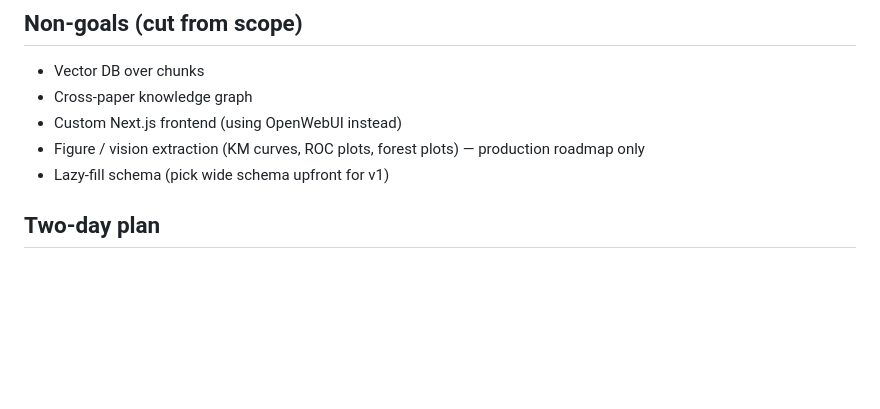
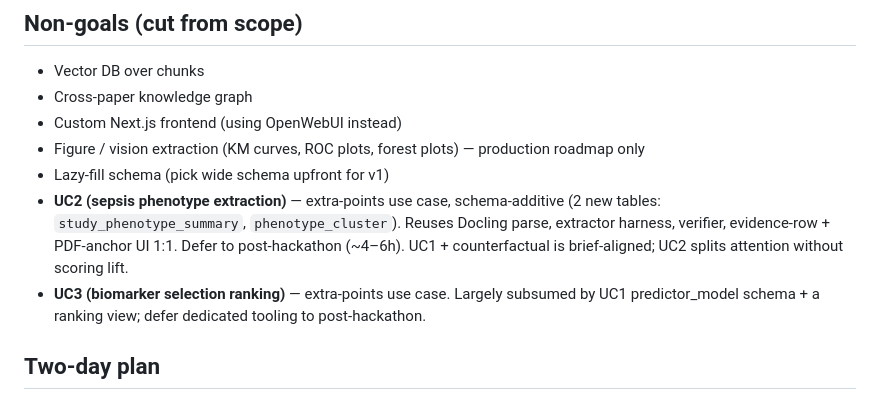
Before and after one commit to OrFrederick/SepsisAtlas, a Markdown page: PLAN.md, the part around the change. GitHub-like rendering; blank space fills up the shorter version.

Commit message:
Defer UC2/UC3 (extra-points use cases) to post-hackathon
UC2 (phenotype extraction) is schema-additive and reuses the existing
Docling/extractor/verifier/UI stack; ~4-6h to bolt on later. UC3 (biomarker
ranking) is largely covered by the UC1 predictor_model schema plus a ranking
view. Hackathon focus stays on UC1 + counterfactual mortality estimate.

Co-Authored-By: Claude Opus 4.7 (1M context) <noreply@anthropic.com>

```diff
--- a/PLAN.md
+++ b/PLAN.md
@@ -504,6 +504,8 @@ OpenRouter key configured in OpenWebUI for LLM #2 narrative + intent parse (or b
 - Custom Next.js frontend (using OpenWebUI instead)
 - Figure / vision extraction (KM curves, ROC plots, forest plots) — production roadmap only
 - Lazy-fill schema (pick wide schema upfront for v1)
+- **UC2 (sepsis phenotype extraction)** — extra-points use case, schema-additive (2 new tables: `study_phenotype_summary`, `phenotype_cluster`). Reuses Docling parse, extractor harness, verifier, evidence-row + PDF-anchor UI 1:1. Defer to post-hackathon (~4–6h). UC1 + counterfactual is brief-aligned; UC2 splits attention without scoring lift.
+- **UC3 (biomarker selection ranking)** — extra-points use case. Largely subsumed by UC1 predictor_model schema + a ranking view; defer dedicated tooling to post-hackathon.
 
 ## Two-day plan
 
```
